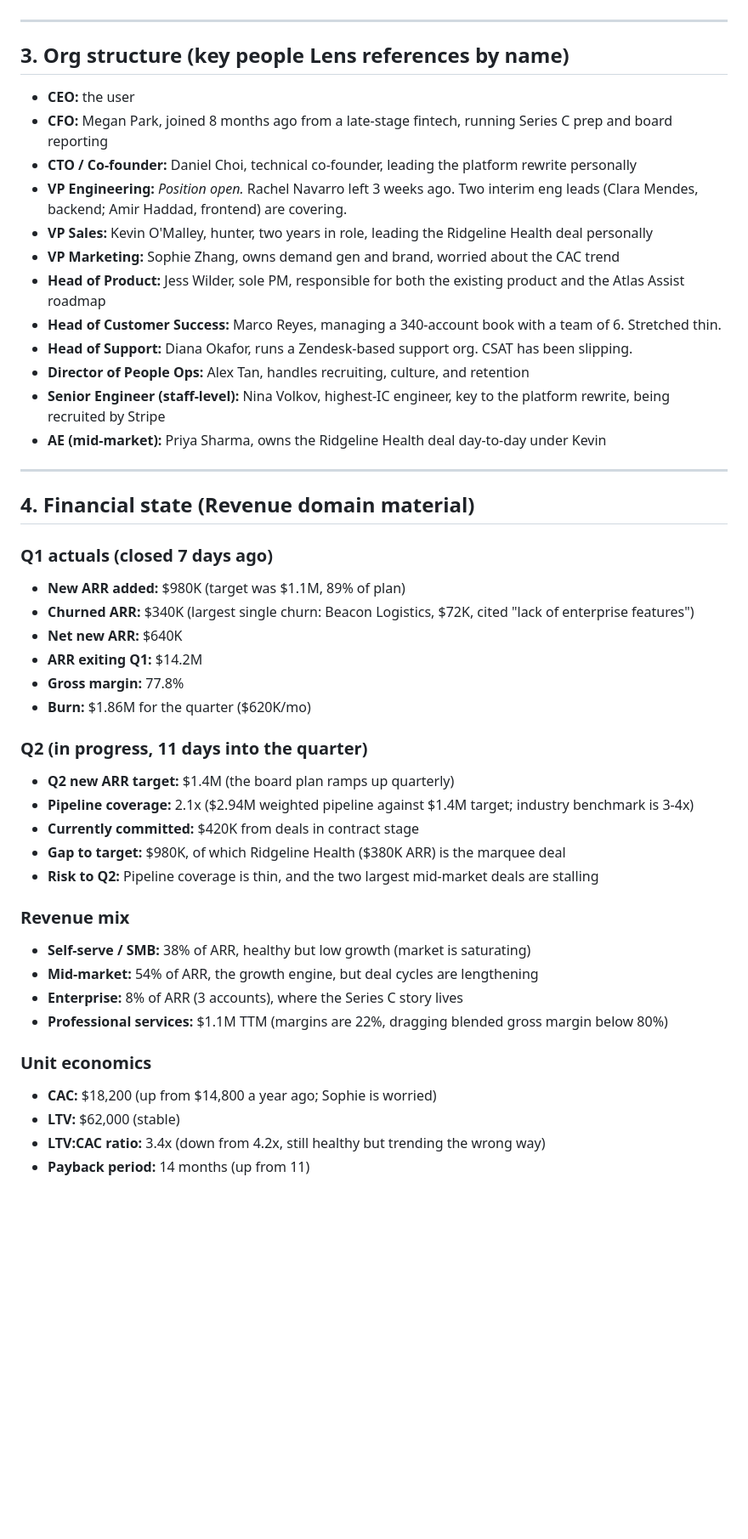
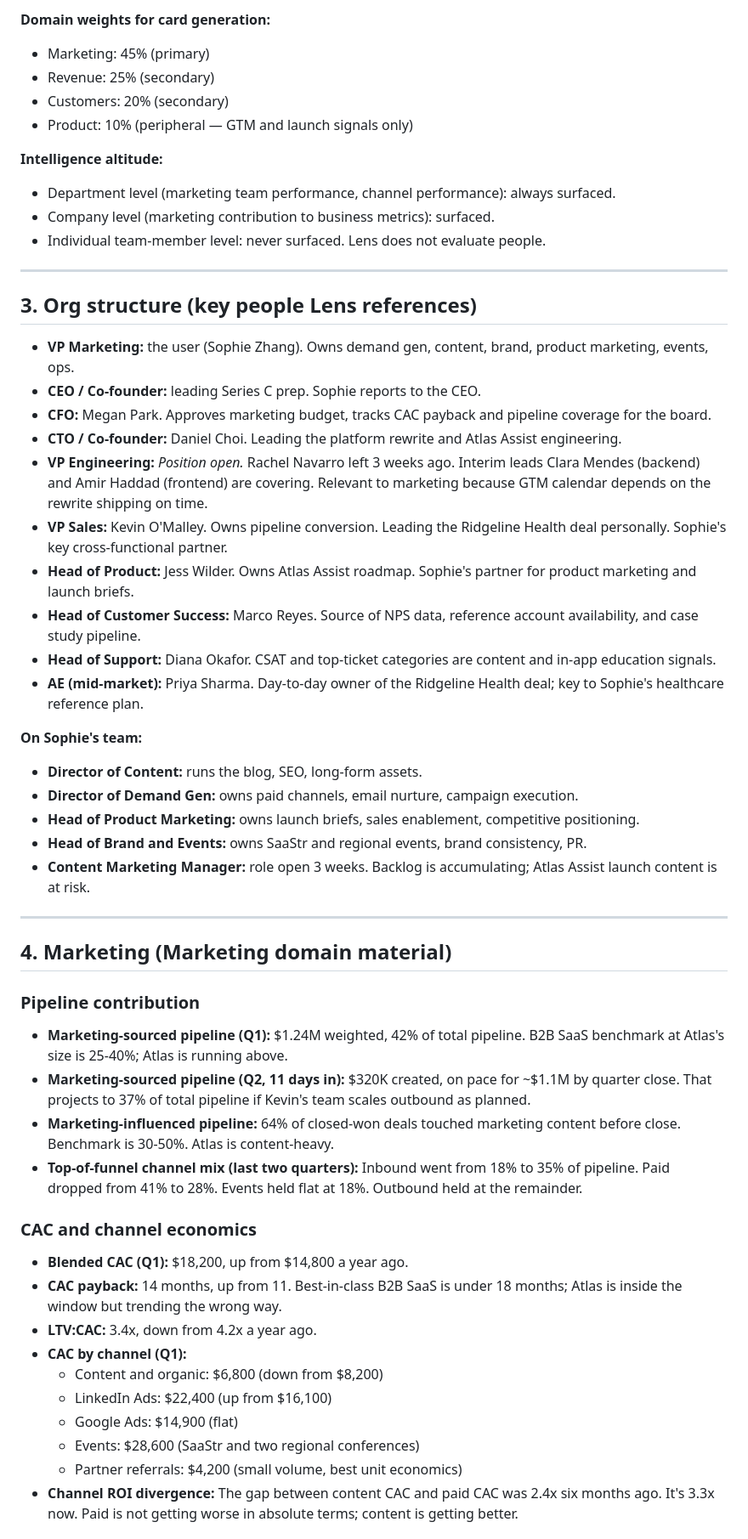
Before and after one commit to nomocoda/lens-demo, a Markdown page: data/atlas-saas.md, the part around one of its changes. Shown at 85% size. GitHub-like rendering; blank space fills up the shorter version.

```diff
--- a/data/atlas-saas.md
+++ b/data/atlas-saas.md
@@ -46,49 +50,57 @@ The demo persona is **the CEO of Atlas SaaS**. No name, no headshot. Just the ro
+**Domain weights for card generation:**
+- Marketing: 45% (primary)
+- Revenue: 25% (secondary)
+- Customers: 20% (secondary)
+- Product: 10% (peripheral — GTM and launch signals only)
+
+**Intelligence altitude:**
+- Department level (marketing team performance, channel performance): always surfaced.
+- Company level (marketing contribution to business metrics): surfaced.
+- Individual team-member level: never surfaced. Lens does not evaluate people.
 
 ---
 
-## 3. Org structure (key people Lens references by name)
+## 3. Org structure (key people Lens references)
 
-- **CEO:** the user
-- **CFO:** Megan Park, joined 8 months ago from a late-stage fintech, running Series C prep and board reporting
-- **CTO / Co-founder:** Daniel Choi, technical co-founder, leading the platform rewrite personally
-- **VP Engineering:** *Position open.* Rachel Navarro left 3 weeks ago. Two interim eng leads (Clara Mendes, backend; Amir Haddad, frontend) are covering.
-- **VP Sales:** Kevin O'Malley, hunter, two years in role, leading the Ridgeline Health deal personally
-- **VP Marketing:** Sophie Zhang, owns demand gen and brand, worried about the CAC trend
-- **Head of Product:** Jess Wilder, sole PM, responsible for both the existing product and the Atlas Assist roadmap
-- **Head of Customer Success:** Marco Reyes, managing a 340-account book with a team of 6. Stretched thin.
-- **Head of Support:** Diana Okafor, runs a Zendesk-based support org. CSAT has been slipping.
-- **Director of People Ops:** Alex Tan, handles recruiting, culture, and retention
-- **Senior Engineer (staff-level):** Nina Volkov, highest-IC engineer, key to the platform rewrite, being recruited by Stripe
-- **AE (mid-market):** Priya Sharma, owns the Ridgeline Health deal day-to-day under Kevin
+- **VP Marketing:** the user (Sophie Zhang). Owns demand gen, content, brand, product marketing, events, ops.
+- **CEO / Co-founder:** leading Series C prep. Sophie reports to the CEO.
+- **CFO:** Megan Park. Approves marketing budget, tracks CAC payback and pipeline coverage for the board.
+- **CTO / Co-founder:** Daniel Choi. Leading the platform rewrite and Atlas Assist engineering.
+- **VP Engineering:** *Position open.* Rachel Navarro left 3 weeks ago. Interim leads Clara Mendes (backend) and Amir Haddad (frontend) are covering. Relevant to marketing because GTM calendar depends on the rewrite shipping on time.
+- **VP Sales:** Kevin O'Malley. Owns pipeline conversion. Leading the Ridgeline Health deal personally. Sophie's key cross-functional partner.
+- **Head of Product:** Jess Wilder. Owns Atlas Assist roadmap. Sophie's partner for product marketing and launch briefs.
+- **Head of Customer Success:** Marco Reyes. Source of NPS data, reference account availability, and case study pipeline.
+- **Head of Support:** Diana Okafor. CSAT and top-ticket categories are content and in-app education signals.
+- **AE (mid-market):** Priya Sharma. Day-to-day owner of the Ridgeline Health deal; key to Sophie's healthcare reference plan.
+
+**On Sophie's team:**
+- **Director of Content:** runs the blog, SEO, long-form assets.
+- **Director of Demand Gen:** owns paid channels, email nurture, campaign execution.
+- **Head of Product Marketing:** owns launch briefs, sales enablement, competitive positioning.
+- **Head of Brand and Events:** owns SaaStr and regional events, brand consistency, PR.
+- **Content Marketing Manager:** role open 3 weeks. Backlog is accumulating; Atlas Assist launch content is at risk.
 
 ---
 
-## 4. Financial state (Revenue domain material)
+## 4. Marketing (Marketing domain material)
 
-### Q1 actuals (closed 7 days ago)
-- **New ARR added:** $980K (target was $1.1M, 89% of plan)
-- **Churned ARR:** $340K (largest single churn: Beacon Logistics, $72K, cited "lack of enterprise features")
-- **Net new ARR:** $640K
-- **ARR exiting Q1:** $14.2M
-- **Gross margin:** 77.8%
-- **Burn:** $1.86M for the quarter ($620K/mo)
+### Pipeline contribution
 
-### Q2 (in progress, 11 days into the quarter)
-- **Q2 new ARR target:** $1.4M (the board plan ramps up quarterly)
-- **Pipeline coverage:** 2.1x ($2.94M weighted pipeline against $1.4M target; industry benchmark is 3-4x)
-- **Currently committed:** $420K from deals in contract stage
-- **Gap to target:** $980K, of which Ridgeline Health ($380K ARR) is the marquee deal
-- **Risk to Q2:** Pipeline coverage is thin, and the two largest mid-market deals are stalling
+- **Marketing-sourced pipeline (Q1):** $1.24M weighted, 42% of total pipeline. B2B SaaS benchmark at Atlas's size is 25-40%; Atlas is running above.
+- **Marketing-sourced pipeline (Q2, 11 days in):** $320K created, on pace for ~$1.1M by quarter close. That projects to 37% of total pipeline if Kevin's team scales outbound as planned.
+- **Marketing-influenced pipeline:** 64% of closed-won deals touched marketing content before close. Benchmark is 30-50%. Atlas is content-heavy.
+- **Top-of-funnel channel mix (last two quarters):** Inbound went from 18% to 35% of pipeline. Paid dropped from 41% to 28%. Events held flat at 18%. Outbound held at the remainder.
 
-### Revenue mix
-- **Self-serve / SMB:** 38% of ARR, healthy but low growth (market is saturating)
-- **Mid-market:** 54% of ARR, the growth engine, but deal cycles are lengthening
-- **Enterprise:** 8% of ARR (3 accounts), where the Series C story lives
-- **Professional services:** $1.1M TTM (margins are 22%, dragging blended gross margin below 80%)
+### CAC and channel economics
 
-### Unit economics
-- **CAC:** $18,200 (up from $14,800 a year ago; Sophie is worried)
-- **LTV:** $62,000 (stable)
-- **LTV:CAC ratio:** 3.4x (down from 4.2x, still healthy but trending the wrong way)
-- **Payback period:** 14 months (up from 11)
+- **Blended CAC (Q1):** $18,200, up from $14,800 a year ago.
+- **CAC payback:** 14 months, up from 11. Best-in-class B2B SaaS is under 18 months; Atlas is inside the window but trending the wrong way.
+- **LTV:CAC:** 3.4x, down from 4.2x a year ago.
+- **CAC by channel (Q1):**
+  - Content and organic: $6,800 (down from $8,200)
+  - LinkedIn Ads: $22,400 (up from $16,100)
+  - Google Ads: $14,900 (flat)
+  - Events: $28,600 (SaaStr and two regional conferences)
+  - Partner referrals: $4,200 (small volume, best unit economics)
+- **Channel ROI divergence:** The gap between content CAC and paid CAC was 2.4x six months ago. It's 3.3x now. Paid is not getting worse in absolute terms; content is getting better.
 
```
Also changed, not shown: other parts of data/atlas-saas.md (+249 -178 lines).
